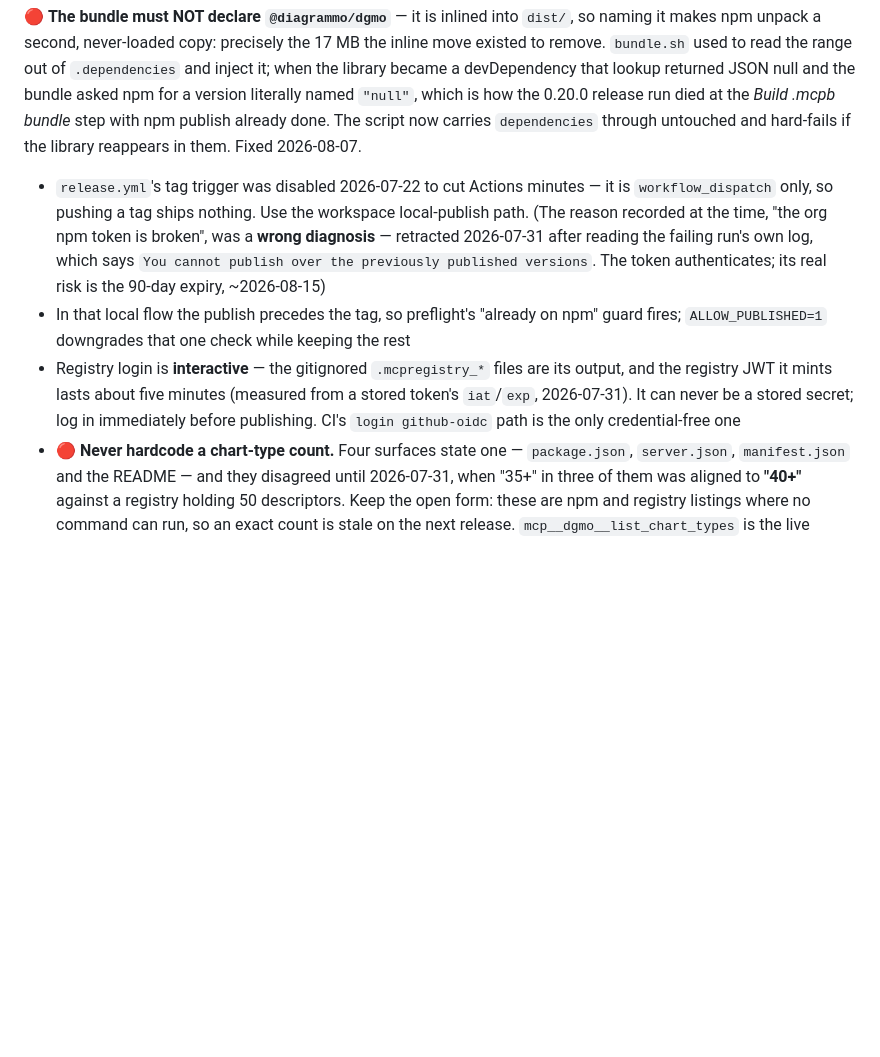
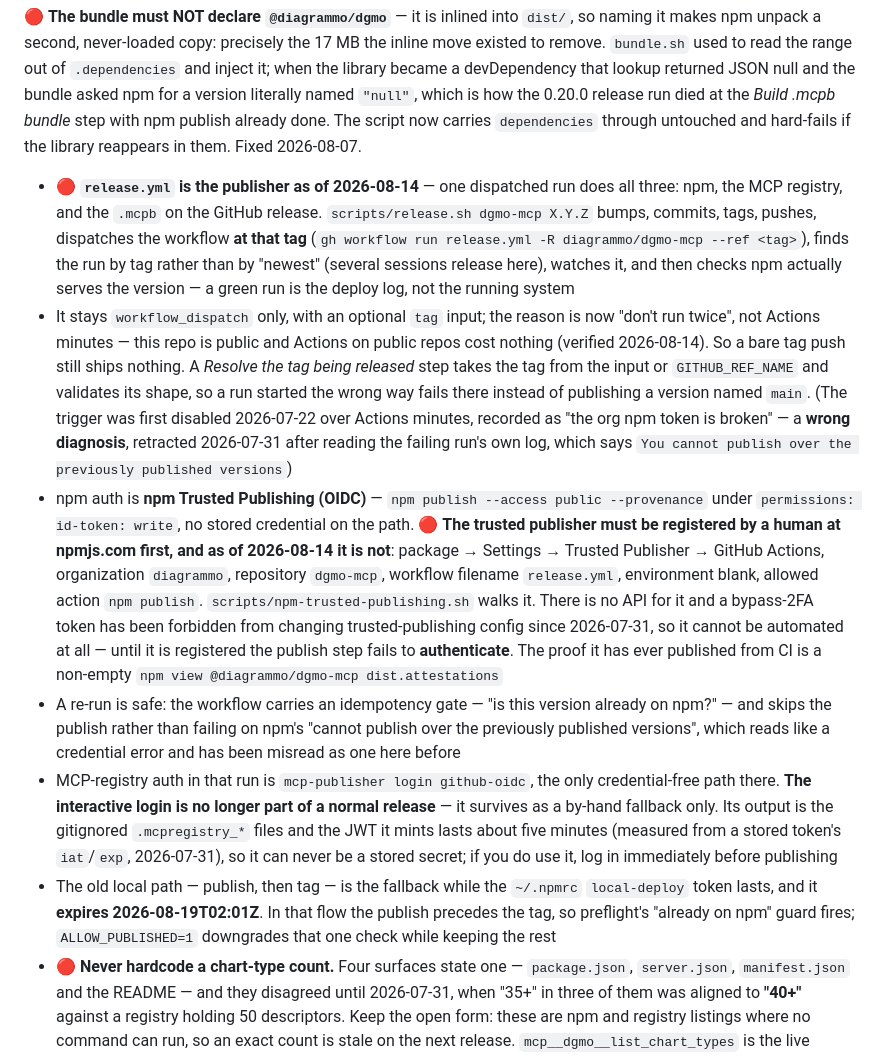
Before and after one commit to diagrammo/dgmo-mcp, a Markdown page: CLAUDE.md, the part around the change. GitHub-like rendering; blank space fills up the shorter version.

Commit message:
docs: the publish happens in CI now, and says what still has to be registered
Records the path change alongside the workflow it describes: scripts/release.sh
dispatches the repo's release workflow at the tag, that workflow publishes over
npm Trusted Publishing (OIDC), and no npm credential sits on the path.

Also names the step that cannot be automated — the per-package trusted-publisher
registration at npmjs.com, still outstanding — because until it is done the
publish step fails to authenticate, and that error is otherwise easy to misread
as the broken-token story this ecosystem has already misdiagnosed twice.

Co-Authored-By: Claude Opus 5 <noreply@anthropic.com>

```diff
--- a/CLAUDE.md
+++ b/CLAUDE.md
@@ -60,7 +60,10 @@ The version lives in **four slots** — `package.json`, `manifest.json`, `server
 
 🔴 **The bundle must NOT declare `@diagrammo/dgmo`** — it is inlined into `dist/`, so naming it makes npm unpack a second, never-loaded copy: precisely the 17 MB the inline move existed to remove. `bundle.sh` used to read the range out of `.dependencies` and inject it; when the library became a devDependency that lookup returned JSON null and the bundle asked npm for a version literally named `"null"`, which is how the 0.20.0 release run died at the _Build .mcpb bundle_ step with npm publish already done. The script now carries `dependencies` through untouched and hard-fails if the library reappears in them. Fixed 2026-08-07.
 
-- `release.yml`'s tag trigger was disabled 2026-07-22 to cut Actions minutes — it is `workflow_dispatch` only, so pushing a tag ships nothing. Use the workspace local-publish path. (The reason recorded at the time, "the org npm token is broken", was a **wrong diagnosis** — retracted 2026-07-31 after reading the failing run's own log, which says `You cannot publish over the previously published versions`. The token authenticates; its real risk is the 90-day expiry, ~2026-08-15)
-- In that local flow the publish precedes the tag, so preflight's "already on npm" guard fires; `ALLOW_PUBLISHED=1` downgrades that one check while keeping the rest
-- Registry login is **interactive** — the gitignored `.mcpregistry_*` files are its output, and the registry JWT it mints lasts about five minutes (measured from a stored token's `iat`/`exp`, 2026-07-31). It can never be a stored secret; log in immediately before publishing. CI's `login github-oidc` path is the only credential-free one
+- 🔴 **`release.yml` is the publisher as of 2026-08-14** — one dispatched run does all three: npm, the MCP registry, and the `.mcpb` on the GitHub release. `scripts/release.sh dgmo-mcp X.Y.Z` bumps, commits, tags, pushes, dispatches the workflow **at that tag** (`gh workflow run release.yml -R diagrammo/dgmo-mcp --ref <tag>`), finds the run by tag rather than by "newest" (several sessions release here), watches it, and then checks npm actually serves the version — a green run is the deploy log, not the running system
+- It stays `workflow_dispatch` only, with an optional `tag` input; the reason is now "don't run twice", not Actions minutes — this repo is public and Actions on public repos cost nothing (verified 2026-08-14). So a bare tag push still ships nothing. A *Resolve the tag being released* step takes the tag from the input or `GITHUB_REF_NAME` and validates its shape, so a run started the wrong way fails there instead of publishing a version named `main`. (The trigger was first disabled 2026-07-22 over Actions minutes, recorded as "the org npm token is broken" — a **wrong diagnosis**, retracted 2026-07-31 after reading the failing run's own log, which says `You cannot publish over the previously published versions`)
+- npm auth is **npm Trusted Publishing (OIDC)** — `npm publish --access public --provenance` under `permissions: id-token: write`, no stored credential on the path. 🔴 **The trusted publisher must be registered by a human at npmjs.com first, and as of 2026-08-14 it is not**: package → Settings → Trusted Publisher → GitHub Actions, organization `diagrammo`, repository `dgmo-mcp`, workflow filename `release.yml`, environment blank, allowed action `npm publish`. `scripts/npm-trusted-publishing.sh` walks it. There is no API for it and a bypass-2FA token has been forbidden from changing trusted-publishing config since 2026-07-31, so it cannot be automated at all — until it is registered the publish step fails to **authenticate**. The proof it has ever published from CI is a non-empty `npm view @diagrammo/dgmo-mcp dist.attestations`
+- A re-run is safe: the workflow carries an idempotency gate — "is this version already on npm?" — and skips the publish rather than failing on npm's "cannot publish over the previously published versions", which reads like a credential error and has been misread as one here before
+- MCP-registry auth in that run is `mcp-publisher login github-oidc`, the only credential-free path there. **The interactive login is no longer part of a normal release** — it survives as a by-hand fallback only. Its output is the gitignored `.mcpregistry_*` files and the JWT it mints lasts about five minutes (measured from a stored token's `iat`/`exp`, 2026-07-31), so it can never be a stored secret; if you do use it, log in immediately before publishing
+- The old local path — publish, then tag — is the fallback while the `~/.npmrc` `local-deploy` token lasts, and it **expires 2026-08-19T02:01Z**. In that flow the publish precedes the tag, so preflight's "already on npm" guard fires; `ALLOW_PUBLISHED=1` downgrades that one check while keeping the rest
 - 🔴 **Never hardcode a chart-type count.** Four surfaces state one — `package.json`, `server.json`, `manifest.json` and the README — and they disagreed until 2026-07-31, when "35+" in three of them was aligned to **"40+"** against a registry holding 50 descriptors. Keep the open form: these are npm and registry listings where no command can run, so an exact count is stale on the next release. `mcp__dgmo__list_chart_types` is the live source. If you change one of the four, change all four
```
